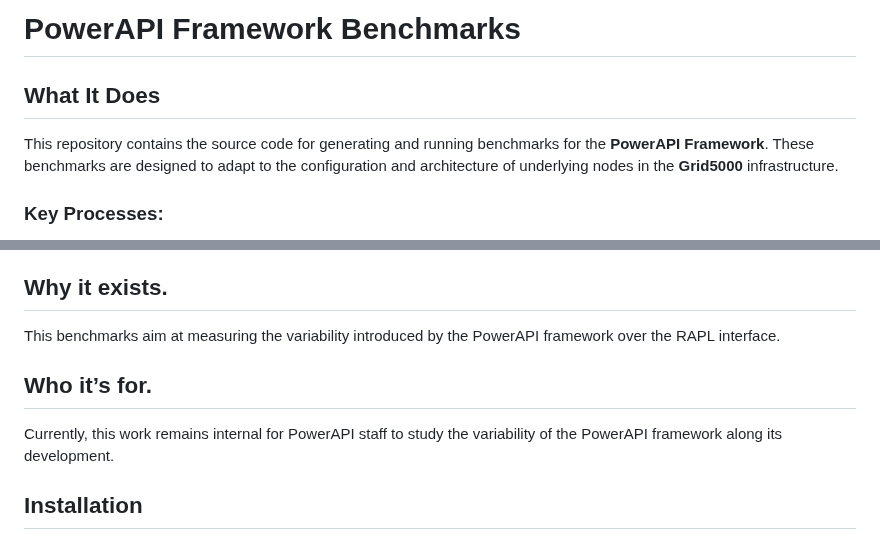
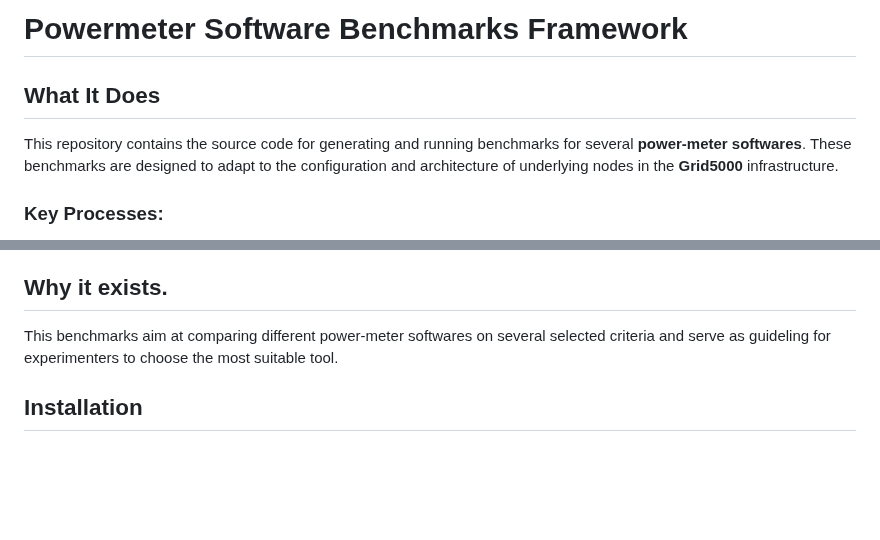
Before and after one commit to powerapi-ng/benchmarking, a Markdown page: README.md, 2 parts joined by grey strips. Drawn GitHub-style; blank space fills up the shorter version.

```diff
--- a/README.md
+++ b/README.md
@@ -1,8 +1,8 @@
-# PowerAPI Framework Benchmarks
+# Powermeter Software Benchmarks Framework
 
 ## What It Does
 
-This repository contains the source code for generating and running benchmarks for the **PowerAPI Framework**. These benchmarks are designed to adapt to the configuration and architecture of underlying nodes in the **Grid5000** infrastructure.
+This repository contains the source code for generating and running benchmarks for several **power-meter softwares**. These benchmarks are designed to adapt to the configuration and architecture of underlying nodes in the **Grid5000** infrastructure.
 
 ### Key Processes:
 
@@ -18,11 +18,7 @@ This repository contains the source code for generating and running benchmarks f
 
 ## Why it exists.
 
-This benchmarks aim at measuring the variability introduced by the PowerAPI framework over the RAPL interface.
-
-## Who it’s for.
-Currently, this work remains internal for PowerAPI staff to study the variability of the PowerAPI framework along its development.
-
+This benchmarks aim at comparing different power-meter softwares on several selected criteria and serve as guideling for experimenters to choose the most suitable tool.
 
 ## Installation
 
```
